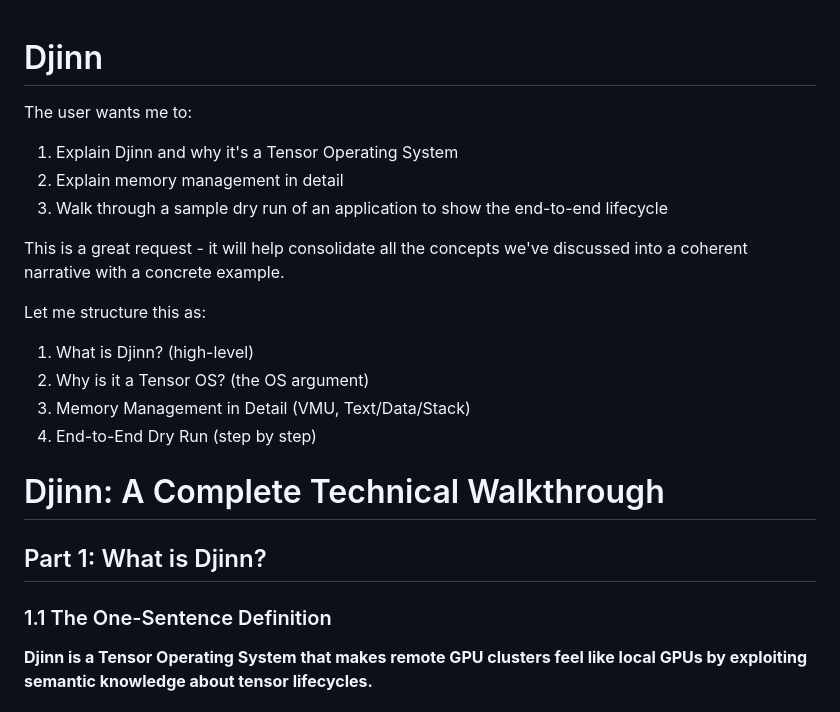
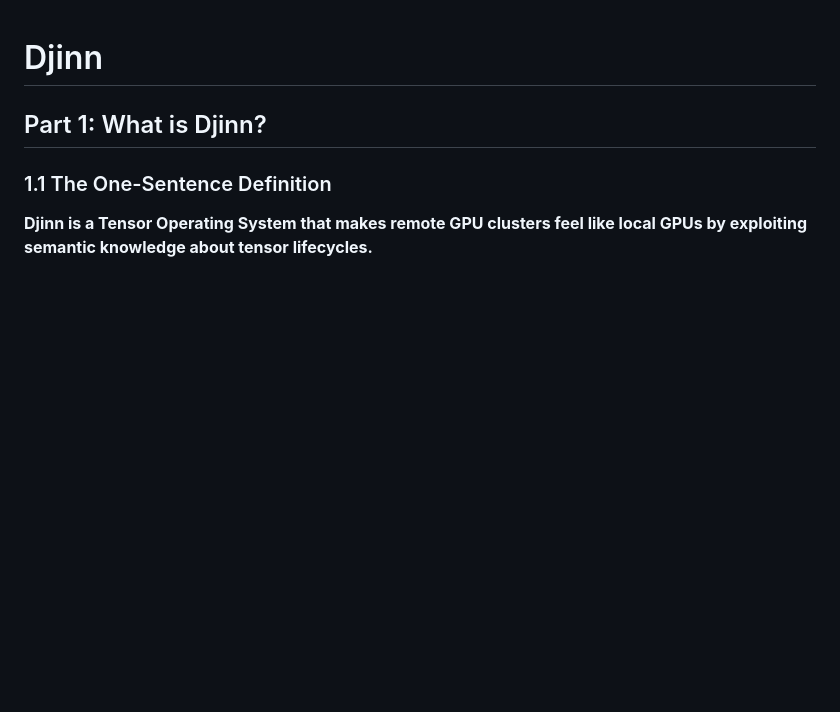
Before and after one commit to jaewan/Djinn, a Markdown page: README.md, the part around the change. Rendered like a GitHub page; blank space fills up the shorter version.

```diff
--- a/README.md
+++ b/README.md
@@ -1,17 +1,4 @@
 # Djinn
-The user wants me to:
-1. Explain Djinn and why it's a Tensor Operating System
-2. Explain memory management in detail
-3. Walk through a sample dry run of an application to show the end-to-end lifecycle
-
-This is a great request - it will help consolidate all the concepts we've discussed into a coherent narrative with a concrete example.
-
-Let me structure this as:
-1. What is Djinn? (high-level)
-2. Why is it a Tensor OS? (the OS argument)
-3. Memory Management in Detail (VMU, Text/Data/Stack)
-4. End-to-End Dry Run (step by step)
-# Djinn: A Complete Technical Walkthrough
 
 ## Part 1: What is Djinn?
 
```
